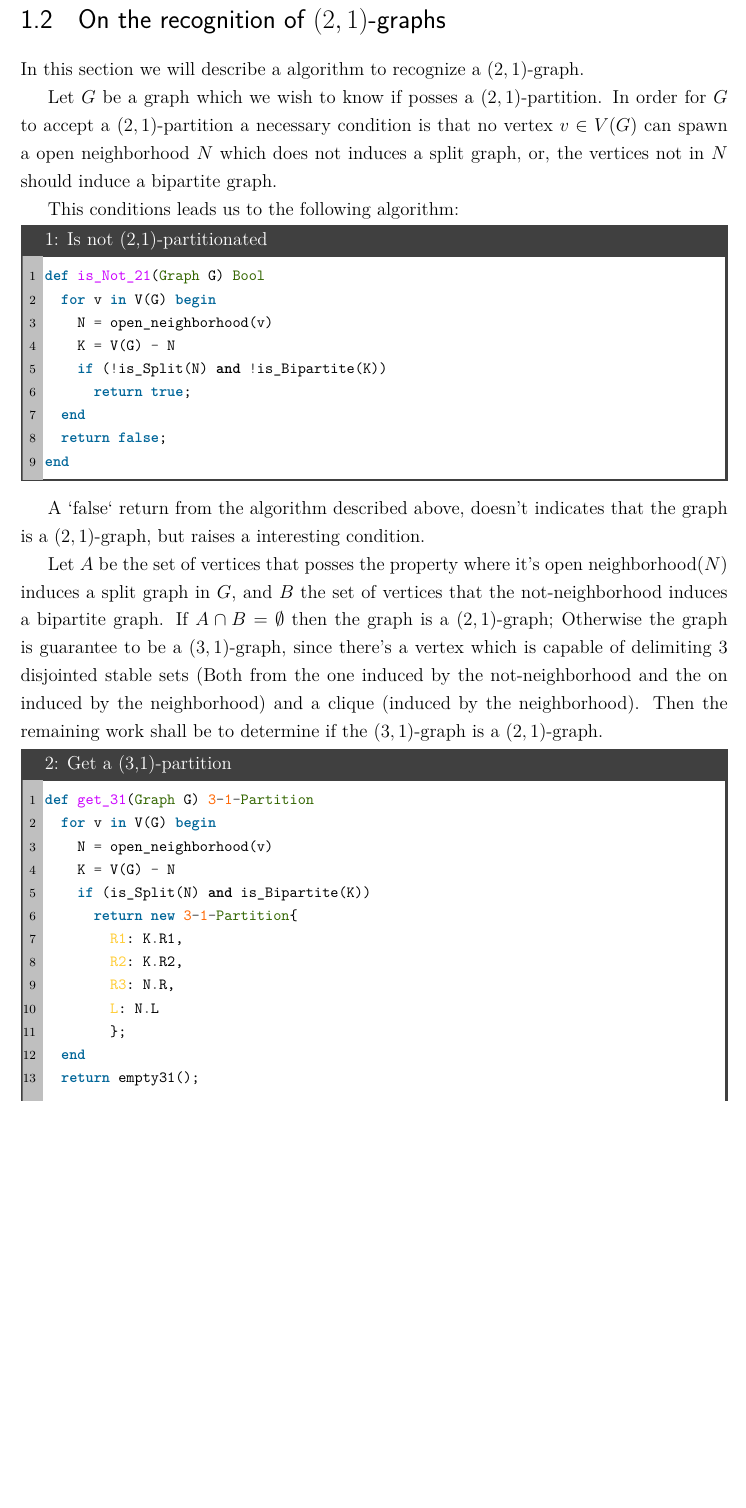
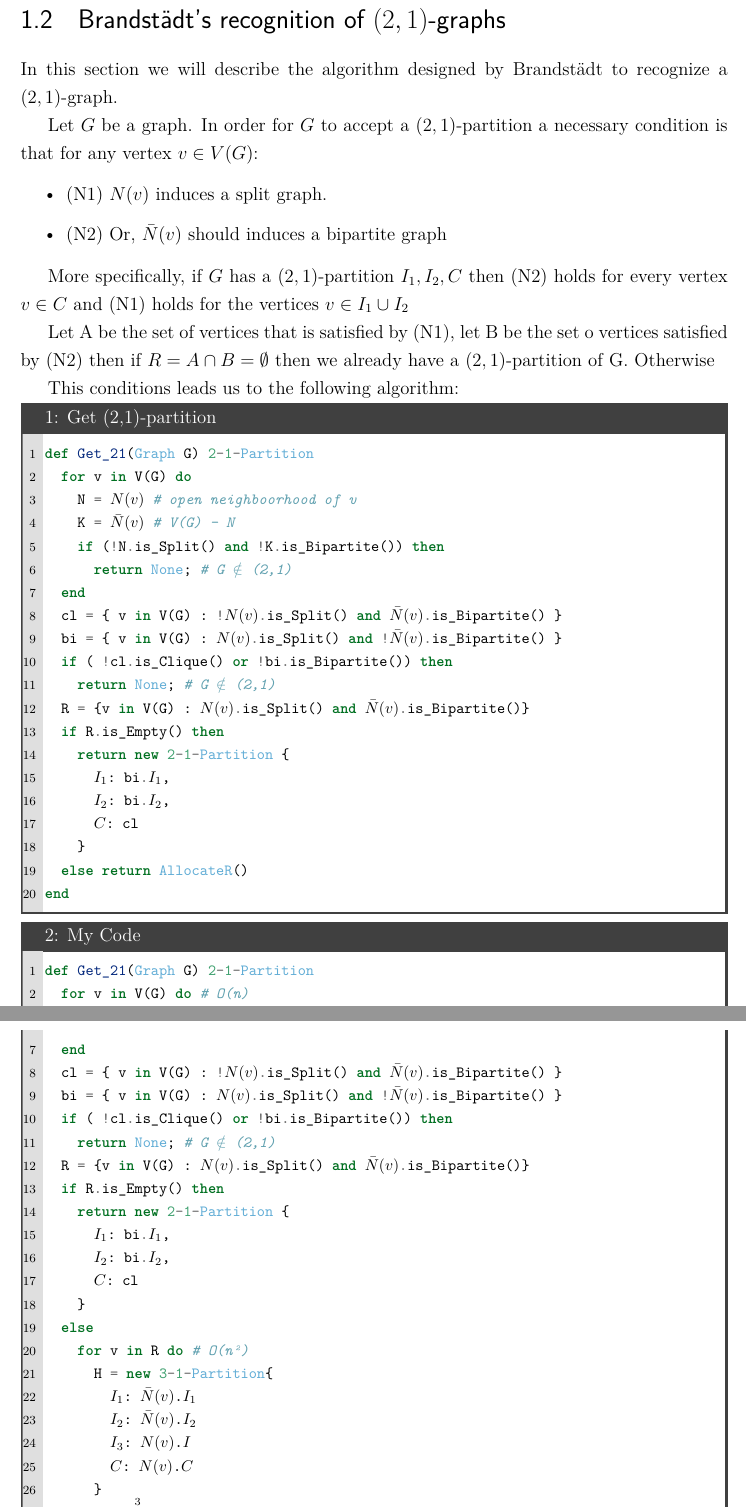
Before and after one commit to MSDandrea/FPT-rec-rl, a LaTeX thesis (main.tex, which reads chapters/1.tex): part of page 6 of 8 before the commit and two parts of pages 6 and 7 of 8 after it, the two joined at a grey line, cut so that both start at the same text, the shorter picture padded with empty space. The pictures show the PDF file main.pdf that the author committed with the source.

Commit message:
Initiates algorithms

```diff
--- a/chapters/1.tex
+++ b/chapters/1.tex
@@ -100,38 +100,82 @@ Finally, the frontier cases $(1,2)$,$(2,1)$ and $(2,2)$ were subject of studies
   \end{tabular}
 \end{table}
 
-\section{On the recognition of $(2,1)$-graphs}
+\section{Brandstädt's recognition of $(2,1)$-graphs}
 
-In this section we will describe a algorithm to recognize a $(2,1)$-graph.
+In this section we will describe the algorithm designed by Brandstädt to recognize a $(2,1)$-graph.
 
-Let $G$ be a graph which we wish to know if posses a $(2,1)$-partition. In order for $G$ to accept a $(2,1)$-partition a necessary condition is that no vertex $v \in V(G)$ can spawn a open neighborhood $N$ which does not induces a split graph, or, the vertices not in $N$ should induce a bipartite graph.
+Let $G$ be a graph. In order for $G$ to accept a $(2,1)$-partition a necessary condition is that for any vertex $v \in V(G)$:
+
+\begin{itemize}
+\item (N1) $N(v)$ induces a split graph.
+\item (N2) Or, $\bar{N}(v)$ should induces a bipartite graph
+\end{itemize}
+
+More specifically, if $G$ has a $(2,1)$-partition $I_1,I_2,C$ then (N2) holds for every vertex $v \in C$ and (N1) holds for the vertices $v \in I_1 \cup I_2$
+
+Let A be the set of vertices that is satisfied by (N1), let B be the set o vertices satisfied by (N2) then if $R=A \cap B=\emptyset$ then we already have a $(2,1)$-partition of G. Otherwise
+
+
 
 This conditions leads us to the following algorithm:
 
-\begin{code}{Is not (2,1)-partitionated}
-  def is_Not_21(Graph G) Bool
-    for v in V(G) begin
-      N = open_neighborhood(v)
-      K = V(G) - N
-      if (!is_Split(N) and !is_Bipartite(K))
-        return true;
+
+\begin{code}{Get (2,1)-partition}
+  def Get_21(Graph G) 2-1-Partition
+    for v in V(G) do
+      N = |$N(v)$| # open neighboorhood of v
+      K = |$\bar{N}(v)$| # V(G) - N
+      if (!N.is_Split() and !K.is_Bipartite()) then
+        return None; # G $\notin$ (2,1)
     end
-    return false;
+    cl = { v in V(G) : !|$N(v)$|.is_Split() and |$\bar{N}(v)$|.is_Bipartite() }
+    bi = { v in V(G) : |$N(v)$|.is_Split() and !|$\bar{N}(v)$|.is_Bipartite() }
+    if ( !cl.is_Clique() or !bi.is_Bipartite()) then
+      return None; # G $\notin$ (2,1)
+    R = {v in V(G) : |$N(v)$|.is_Split() and |$\bar{N}(v)$|.is_Bipartite()}
+    if R.is_Empty() then
+      return new 2-1-Partition {
+        |$I_1$|: bi.|$I_1$|,
+        |$I_2$|: bi.|$I_2$|,
+        |$C$|: cl
+      }
+    else return AllocateR()
   end
 \end{code}
 
-A `false` return from the algorithm described above, doesn't indicates that the graph is a $(2,1)$-graph, but raises a interesting condition.
+\begin{code}{My Code}
+def Get_21(Graph G) 2-1-Partition
+  for v in V(G) do # $\O{n}$
+      N = |$N(v)$| # open neighboorhood of v
+      K = |$\bar{N}(v)$| # V(G) - N
+      if (!N.is_Split() and !K.is_Bipartite()) then
+        return None; # G $\notin$ (2,1)
+  end
+  cl = { v in V(G) : !|$N(v)$|.is_Split() and |$\bar{N}(v)$|.is_Bipartite() }
+  bi = { v in V(G) : |$N(v)$|.is_Split() and !|$\bar{N}(v)$|.is_Bipartite() }
+  if ( !cl.is_Clique() or !bi.is_Bipartite()) then
+    return None; # G $\notin$ (2,1)
+  R = {v in V(G) : |$N(v)$|.is_Split() and |$\bar{N}(v)$|.is_Bipartite()}
+  if R.is_Empty() then
+    return new 2-1-Partition {
+      |$I_1$|: bi.|$I_1$|,
+      |$I_2$|: bi.|$I_2$|,
+      |$C$|: cl
+    }
+  else
+    for v in R do # $\O{n²}$
+      H = new 3-1-Partition{
+        |$I_1$|: |$\bar{N}(v)$.$I_1$|
+        |$I_2$|: |$\bar{N}(v)$.$I_2$|
+        |$I_3$|: |$N(v)$.$I$|
+        |$C$|: |$N(v)$.$C$|
+      }
+      I = |$\bigcup\limits_{k=1}^3 H.I_k$|
+      capable = { u in I : |$ \size{N(u) \cap H.C } \geq \size{H.C}-2$| }
+      if !(I \ capable).is_Bipartite() then next;# This v of R can't induce a 2-1
+      capable = { u in capable : }
+end
+\end{code}
 
-Let $A$ be the set of vertices that posses the property where it's open neighborhood($N$) induces a split graph in $G$, and $B$ the set of vertices that the not-neighborhood induces a bipartite graph. If $A \cap B = \emptyset$ then the graph is a $(2,1)$-graph; Otherwise the graph is guarantee to be a $(3,1)$-graph, since there's a vertex which is capable of delimiting 3 disjointed stable sets (Both from the one induced by the not-neighborhood and the on induced by the neighborhood) and a clique (induced by the neighborhood). Then the remaining work shall be to determine if the $(3,1)$-graph is a $(2,1)$-graph.
+% A `false` return from the algorithm described above, doesn't indicates that the graph is a $(2,1)$-graph, but raises a interesting condition.
 
-\begin{code}{Get a (3,1)-partition}
-  def get_31(Graph G) 3-1-Partition
-    for v in V(G) begin
-      N = open_neighborhood(v)
-      K = V(G) - N
-      if (is_Split(N) and is_Bipartite(K))
-        return new 3-1-Partition{
-          R1: K.R1,
-          R2: K.R2,
-          R3: N.R,
-          L: N.L
```
Also changed, not shown: chapters/header.tex (+1 -1 lines), pacs.sty (+3 -3 lines), main.pdf, chapters/1.tex (25 more changed lines).
